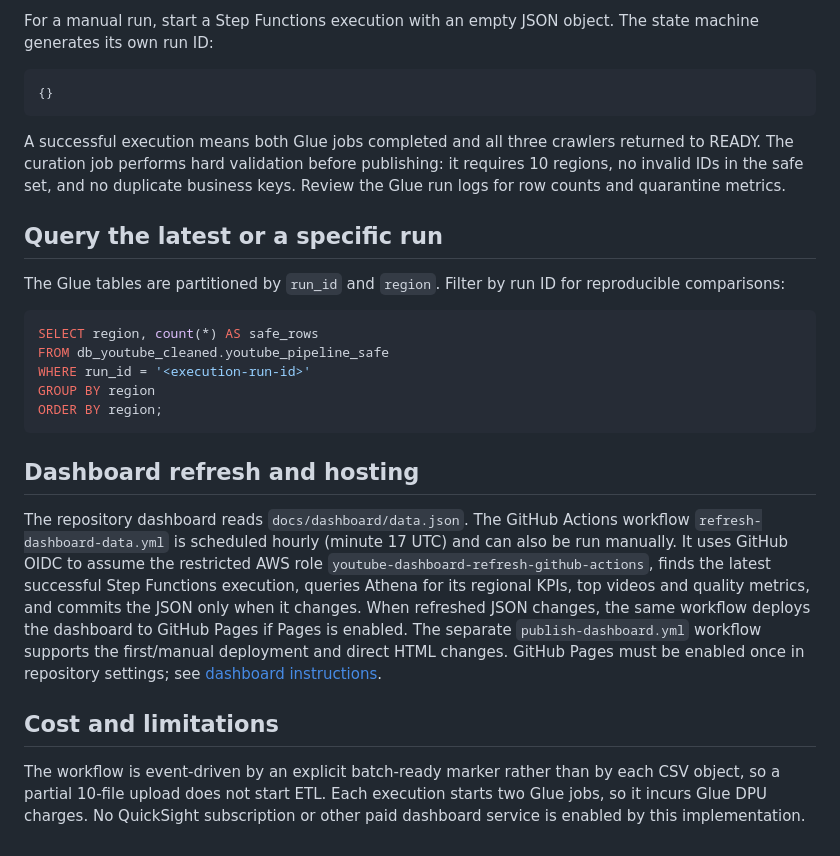
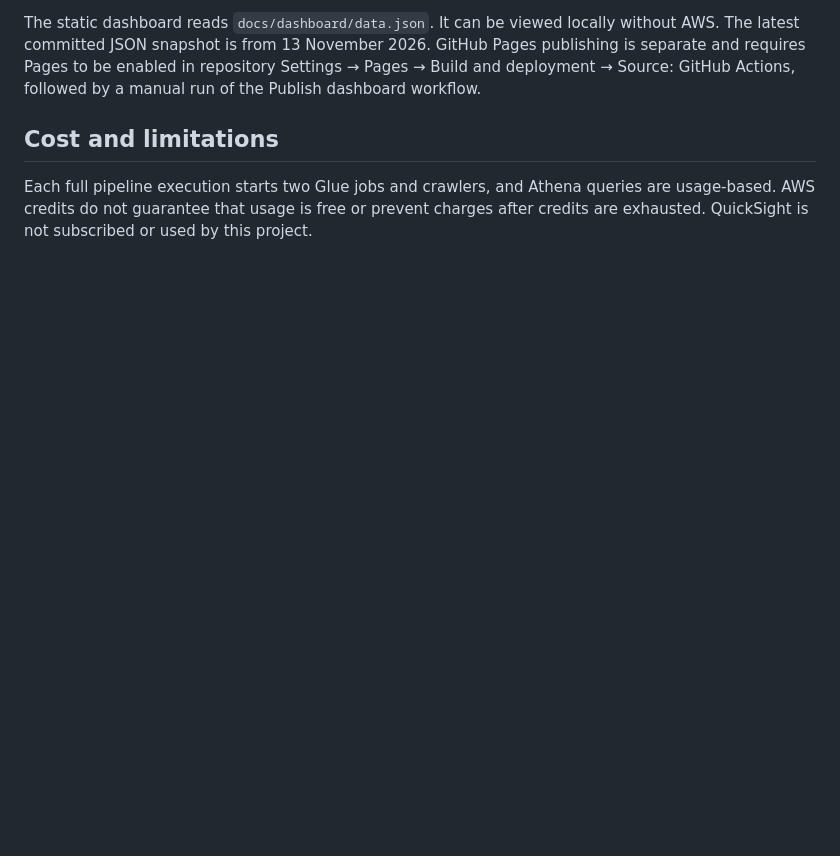
Before and after one commit to krishnasai-gorantla/youtube-trending-data-pipeline, a Markdown page: docs/end-to-end-orchestration.md, the part around one of its changes. Rendered like a GitHub page; blank space fills up the shorter version.

````diff
--- a/docs/end-to-end-orchestration.md
+++ b/docs/end-to-end-orchestration.md
@@ -43,28 +49,6 @@ After uploading all 10 regional CSVs for a new batch, upload a small marker obje
 
-For a manual run, start a Step Functions execution with an empty JSON object. The state machine generates its own run ID:
-
-```json
-{}
-```
-
-A successful execution means both Glue jobs completed and all three crawlers returned to READY. The curation job performs hard validation before publishing: it requires 10 regions, no invalid IDs in the safe set, and no duplicate business keys. Review the Glue run logs for row counts and quarantine metrics.
-
-## Query the latest or a specific run
-
-The Glue tables are partitioned by `run_id` and `region`. Filter by run ID for reproducible comparisons:
-
-```sql
-SELECT region, count(*) AS safe_rows
-FROM db_youtube_cleaned.youtube_pipeline_safe
-WHERE run_id = '<execution-run-id>'
-GROUP BY region
-ORDER BY region;
-```
-
-## Dashboard refresh and hosting
-
-The repository dashboard reads `docs/dashboard/data.json`. The GitHub Actions workflow `refresh-dashboard-data.yml` is scheduled hourly (minute 17 UTC) and can also be run manually. It uses GitHub OIDC to assume the restricted AWS role `youtube-dashboard-refresh-github-actions`, finds the latest successful Step Functions execution, queries Athena for its regional KPIs, top videos and quality metrics, and commits the JSON only when it changes. When refreshed JSON changes, the same workflow deploys the dashboard to GitHub Pages if Pages is enabled. The separate `publish-dashboard.yml` workflow supports the first/manual deployment and direct HTML changes. GitHub Pages must be enabled once in repository settings; see [dashboard instructions](dashboard/README.md).
+The static dashboard reads `docs/dashboard/data.json`. It can be viewed locally without AWS. The latest committed JSON snapshot is from 13 November 2026. GitHub Pages publishing is separate and requires Pages to be enabled in repository Settings → Pages → Build and deployment → Source: GitHub Actions, followed by a manual run of the Publish dashboard workflow.
 
 ## Cost and limitations
 
-The workflow is event-driven by an explicit batch-ready marker rather than by each CSV object, so a partial 10-file upload does not start ETL. Each execution starts two Glue jobs, so it incurs Glue DPU charges. No QuickSight subscription or other paid dashboard service is enabled by this implementation.
+Each full pipeline execution starts two Glue jobs and crawlers, and Athena queries are usage-based. AWS credits do not guarantee that usage is free or prevent charges after credits are exhausted. QuickSight is not subscribed or used by this project.
````
Also changed, not shown: other parts of docs/end-to-end-orchestration.md (+26 -20 lines).
